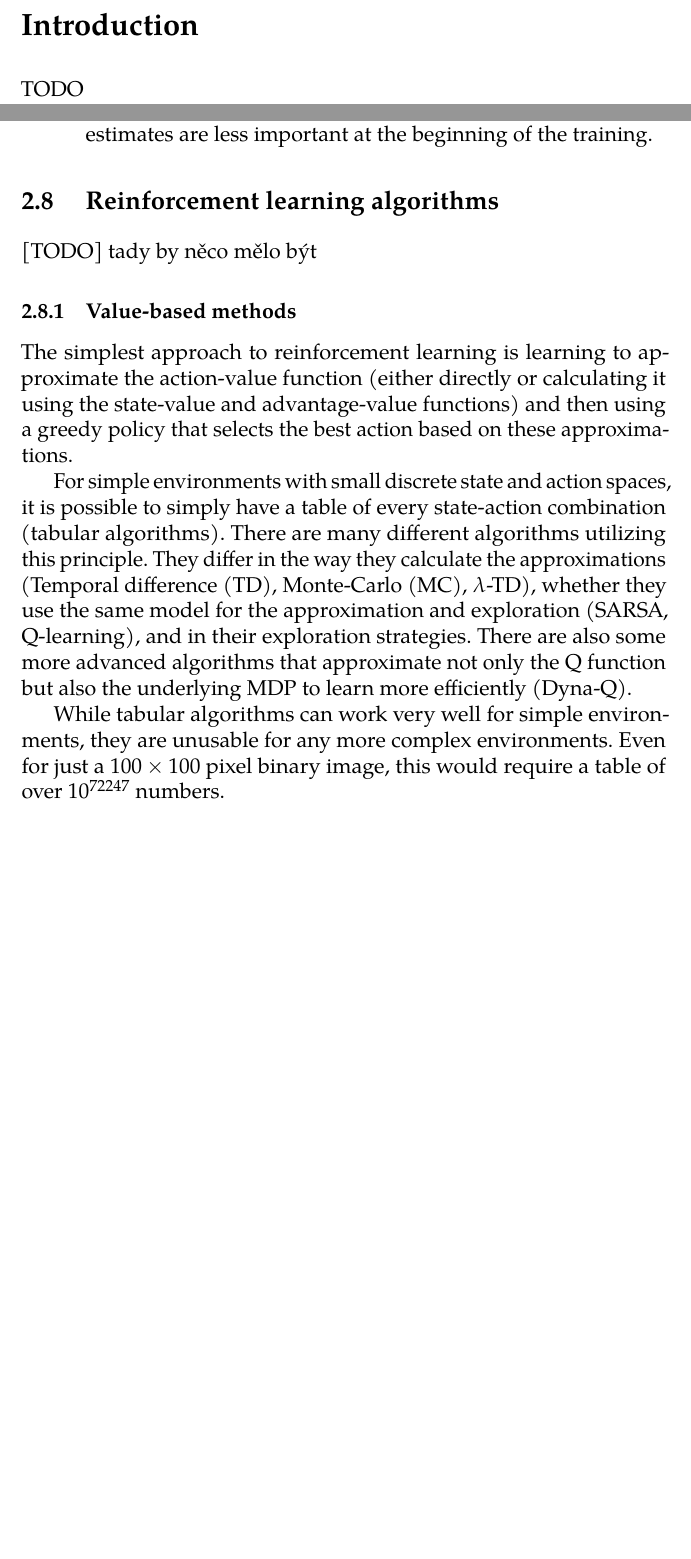
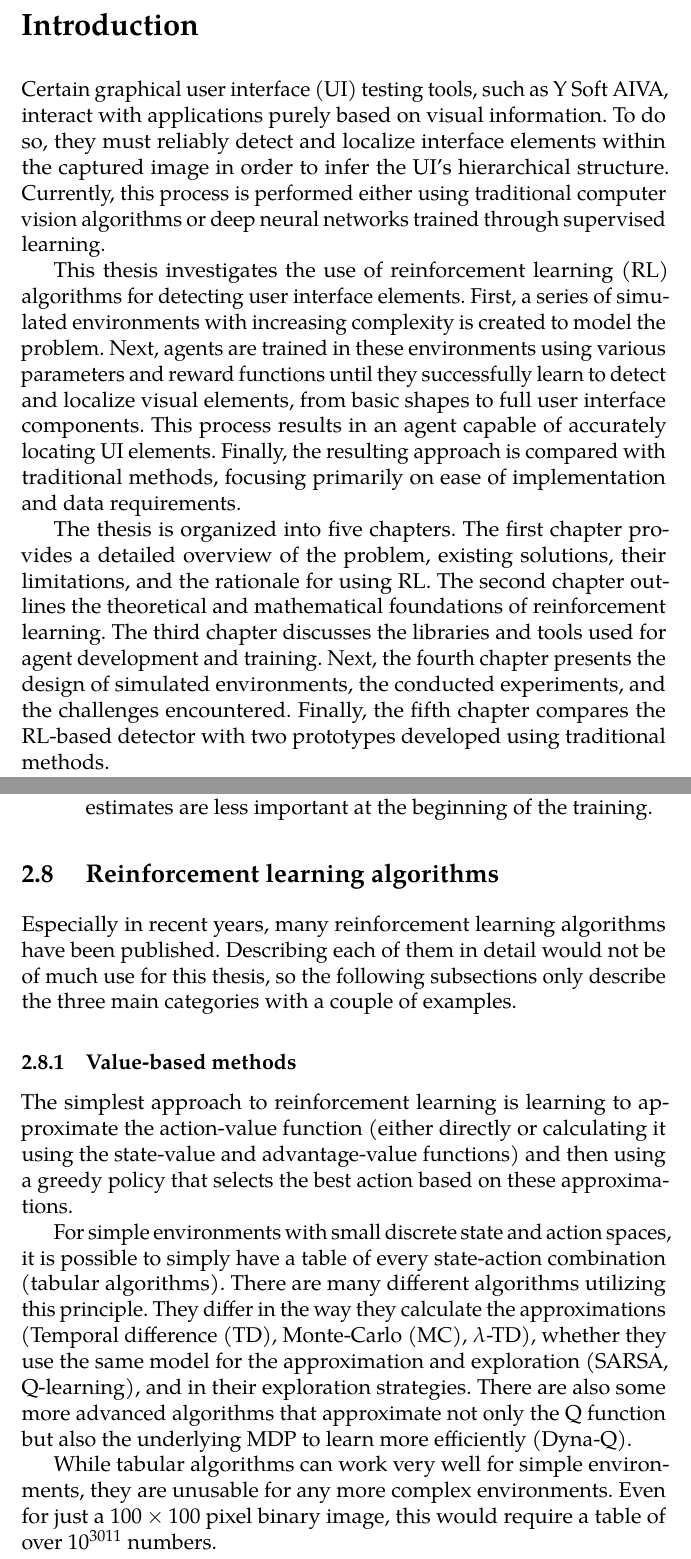
Before and after one commit to jijikhal/bachelor-thesis, a LaTeX thesis (fi-pdflatex.tex): two parts of pages 12 and 28 of 69, joined at a grey line, cut so that both start at the same text, the shorter picture padded with empty space. Compiled offline with pdfLaTeX.

Commit message:
Added introduction

```diff
--- a/fi-pdflatex.tex
+++ b/fi-pdflatex.tex
@@ -107,7 +107,11 @@
 \markright{\textsc{Introduction}}
 \addcontentsline{toc}{chapter}{Introduction}
 
-TODO
+Certain graphical user interface (UI) testing tools, such as Y Soft AIVA, interact with applications purely based on visual information. To do so, they must reliably detect and localize interface elements within the captured image in order to infer the UI's hierarchical structure. Currently, this process is performed either using traditional computer vision algorithms or deep neural networks trained through supervised learning.
+
+This thesis investigates the use of reinforcement learning (RL) algorithms for detecting user interface elements. First, a series of simulated environments with increasing complexity is created to model the problem. Next, agents are trained in these environments using various parameters and reward functions until they successfully learn to detect and localize visual elements, from basic shapes to full user interface components. This process results in an agent capable of accurately locating UI elements. Finally, the resulting approach is compared with traditional methods, focusing primarily on ease of implementation and data requirements.
+
+The thesis is organized into five chapters. The first chapter provides a detailed overview of the problem, existing solutions, their limitations, and the rationale for using RL. The second chapter outlines the theoretical and mathematical foundations of reinforcement learning. The third chapter discusses the libraries and tools used for agent development and training. Next, the fourth chapter presents the design of simulated environments, the conducted experiments, and the challenges encountered. Finally, the fifth chapter compares the RL-based detector with two prototypes developed using traditional methods.
 
 \chapter{User interface element detection}
 
@@ -322,7 +326,7 @@ The goal is to find the optimal policy while maintaining the lowest total regret
 \section{Reinforcement learning algorithms}
 \label{sec:algos}
 
-[TODO] tady by něco mělo být
+Especially in recent years, many reinforcement learning algorithms have been published. Describing each of them in detail would not be of much use for this thesis, so the following subsections only describe the three main categories with a couple of examples.
 
 \subsection{Value-based methods}
 
@@ -330,7 +334,7 @@ The simplest approach to reinforcement learning is learning to approximate the a
 
 For simple environments with small discrete state and action spaces, it is possible to simply have a table of every state-action combination (tabular algorithms). There are many different algorithms utilizing this principle. They differ in the way they calculate the approximations (Temporal difference (TD), Monte-Carlo (MC), $\lambda$-TD), whether they use the same model for the approximation and exploration (SARSA, Q-learning), and in their exploration strategies. There are also some more advanced algorithms that approximate not only the Q function but also the underlying MDP to learn more efficiently (Dyna-Q).
 
-While tabular algorithms can work very well for simple environments, they are unusable for any more complex environments. Even for just a $100 \times 100$ pixel binary image, this would require a table of over $10^{72247}$ numbers.
+While tabular algorithms can work very well for simple environments, they are unusable for any more complex environments. Even for just a $100 \times 100$ pixel binary image, this would require a table of over $10^{3011}$ numbers.
 
 For these more complex environments, deep-learning is utilized; the approximator is a neural network whose loss function is calculated as the difference between the approximations and real values gathered during exploration. These methods often use a replay buffer -- a data structure that collects experience tuples from previous runs. When learning, examples are picked at random from this buffer, which somewhat minimizes the bias in data caused by the experiences from one episode not being independent. These methods include algorithms such as Neural Fitted Q-iteration (NFQ), Deep Q-Learning (DQN), and Double DQN (DDQN).
 
```
Also changed, not shown: fi-pdflatex.tex (2 more changed lines).
